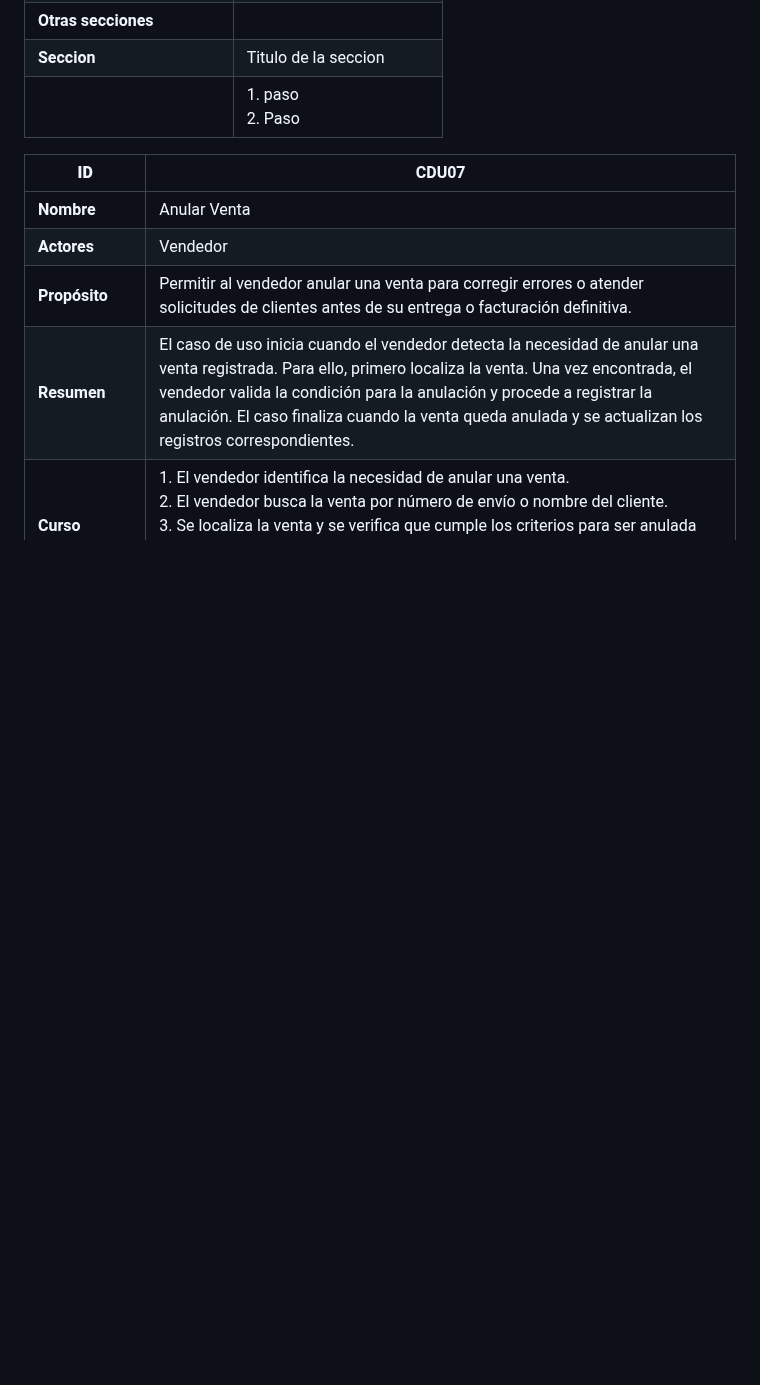
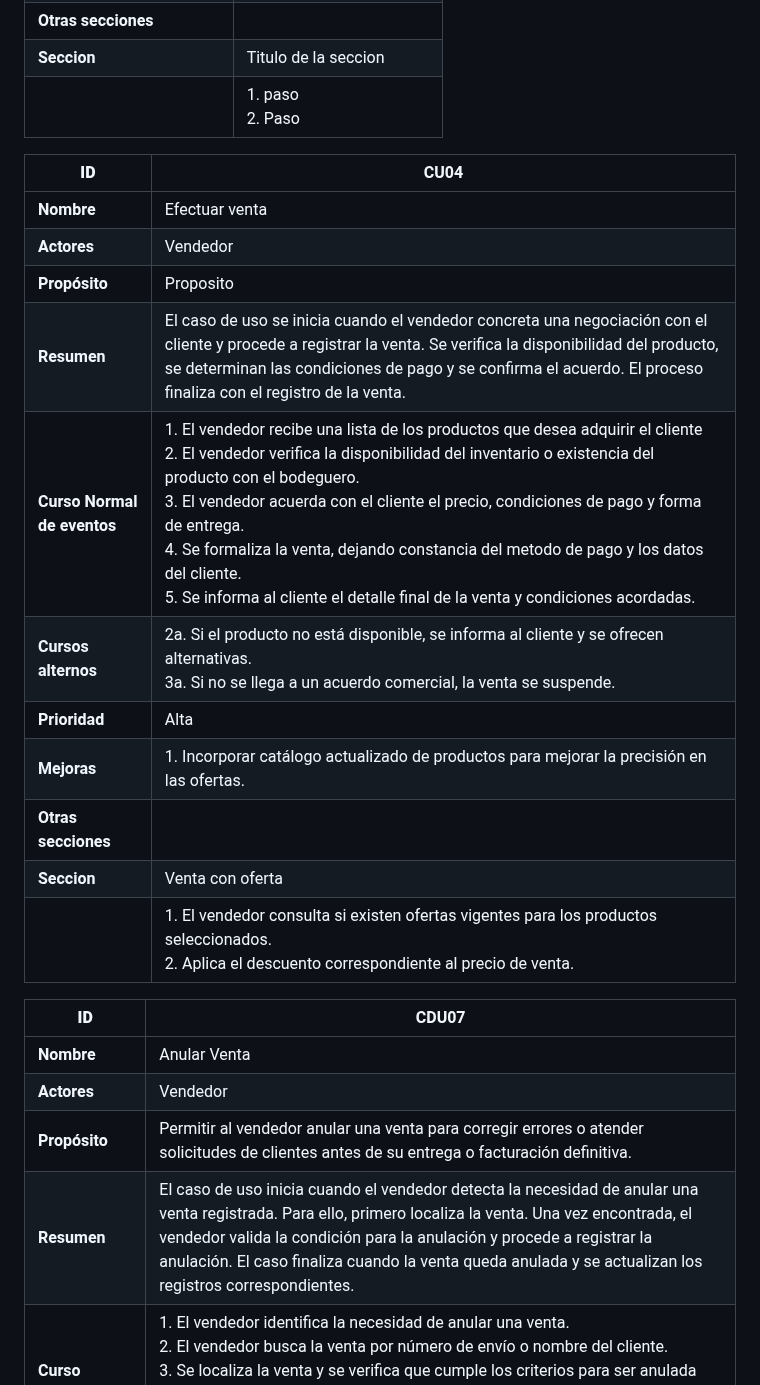
Before and after one commit to LuisCif-20/AYD2_V1S2025_PROYECTO_G9, a Markdown page: docs/README.md, the part around the change. GitHub-like rendering; blank space fills up the shorter version.

Commit message:
docs: add text description to CDU04 save sale

```diff
--- a/docs/README.md
+++ b/docs/README.md
@@ -62,6 +62,20 @@ IMPORCOMGUA es una empresa guatemalteca dedicada al comercio de importaciones, e
 | **Otras secciones**         |                         |
 | **Seccion**                 | Titulo de la seccion    |
 |                             | 1. paso <br> 2. Paso    |
+
+| **ID**                      | CU04                    |
+|-----------------------------|-------------------------|
+| **Nombre**                  | Efectuar venta             |
+| **Actores**                 | Vendedor                 |
+| **Propósito**               | Proposito               |
+| **Resumen**                 | El caso de uso se inicia cuando el vendedor concreta una negociación con el cliente y procede a registrar la venta. Se verifica la disponibilidad del producto, se determinan las condiciones de pago y se confirma el acuerdo. El proceso finaliza con el registro de la venta. |
+| **Curso Normal de eventos** | 1. El vendedor recibe una lista de los productos que desea adquirir el cliente <br> 2. El vendedor verifica la disponibilidad del inventario o existencia del producto con el bodeguero. <br> 3. El vendedor acuerda con el cliente el precio, condiciones de pago y forma de entrega. <br> 4. Se formaliza la venta, dejando constancia del metodo de pago y los datos del cliente. <br> 5. Se informa al cliente el detalle final de la venta y condiciones acordadas.|
+| **Cursos alternos**         | 	2a. Si el producto no está disponible, se informa al cliente y se ofrecen alternativas. <br> 3a. Si no se llega a un acuerdo comercial, la venta se suspende.           |
+| **Prioridad**               | Alta                    |
+| **Mejoras**                 |  1. Incorporar catálogo actualizado de productos para mejorar la precisión en las ofertas.      |
+| **Otras secciones**         |                         |
+| **Seccion**                 | Venta con oferta    |
+|                             | 1. El vendedor consulta si existen ofertas vigentes para los productos seleccionados. <br> 2. Aplica el descuento correspondiente al precio de venta.   |
 
 | **ID**                      | CDU07                    |
 |-----------------------------|-------------------------|
```
